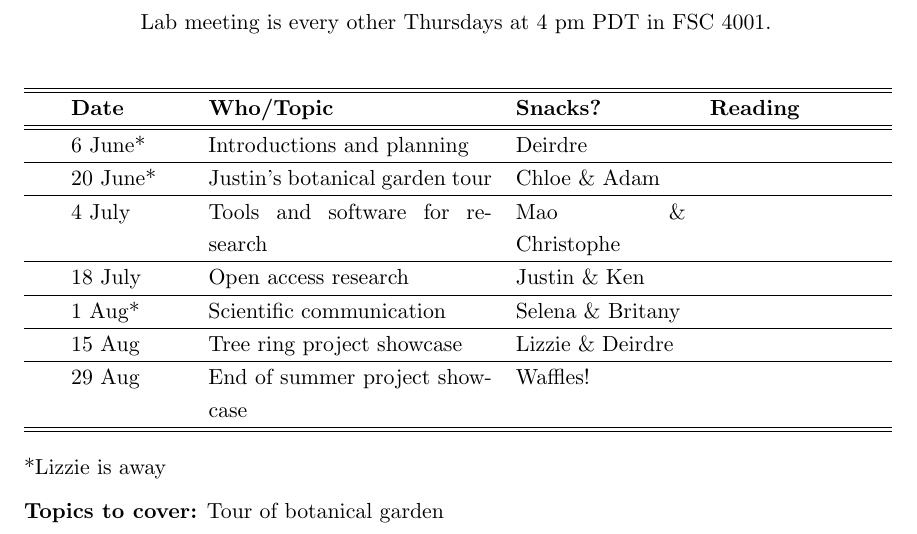
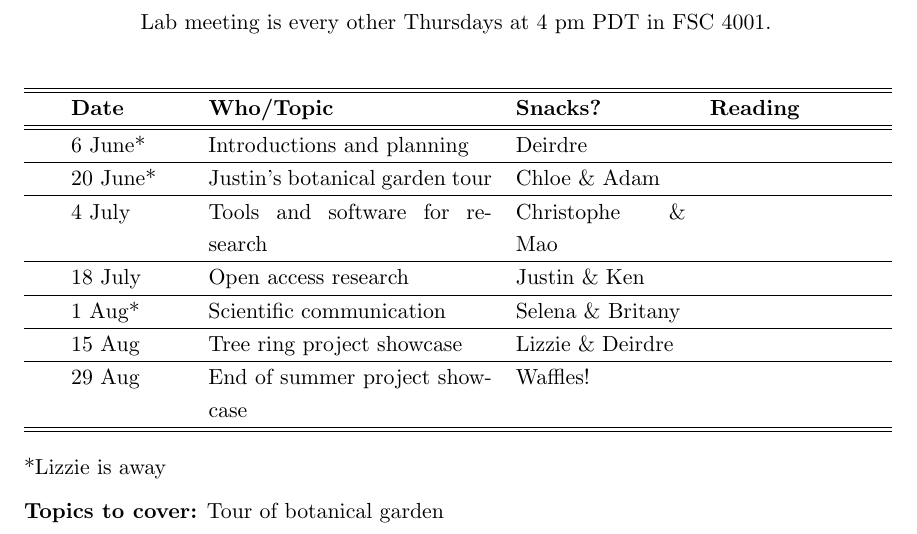
Before and after one commit to temporalecologylab/labgit, a LaTeX document (labmeetings/labmeeting_2024Summer.tex): part of the page, cut so that both start at the same text. Compiled offline with pdfLaTeX.

Commit message:
summer lab meeting schedule

```diff
--- a/labmeetings/labmeeting_2024Summer.tex
+++ b/labmeetings/labmeeting_2024Summer.tex
@@ -40,7 +40,7 @@ Lab meeting is every other Thursdays at 4 pm PDT in FSC 4001.\\ % -- FSC 3003
 \hline \hline
 & 6 June* & Introductions and planning  &   Deirdre    & \\\hline
  & 20 June* &  Justin's botanical garden tour &  Chloe \& Adam &  \\\hline
- & 4 July &  Tools and software for research & Mao \& Christophe &  \\\hline
+ & 4 July &  Tools and software for research & Christophe \& Mao &  \\\hline
  & 18 July &  Open access research &  Justin \&  Ken &   \\\hline
  & 1 Aug*  & Scientific communication &  Selena \& Britany &  \\\hline
  & 15 Aug &   Tree ring project showcase & Lizzie \& Deirdre &  \\\hline
```
Also changed, not shown: labmeetings/labmeeting_2024Summer.pdf.
